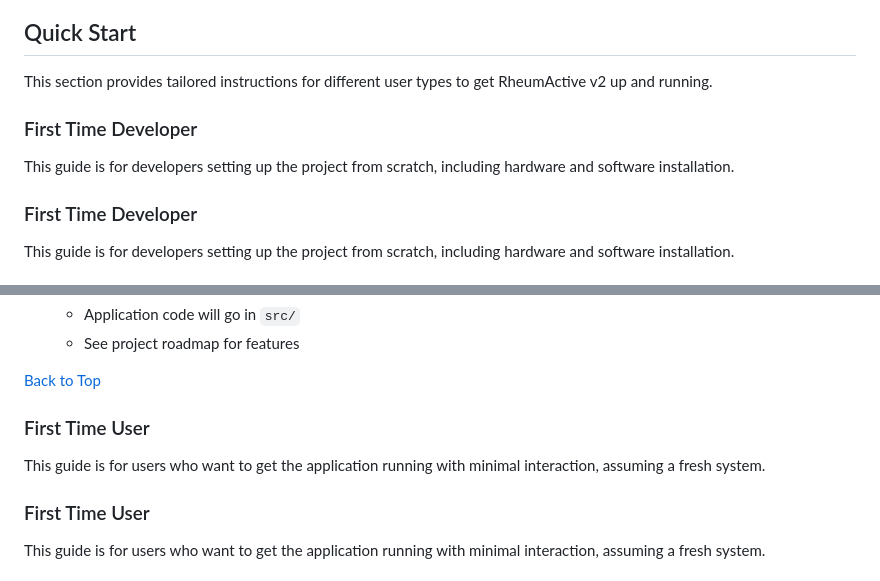
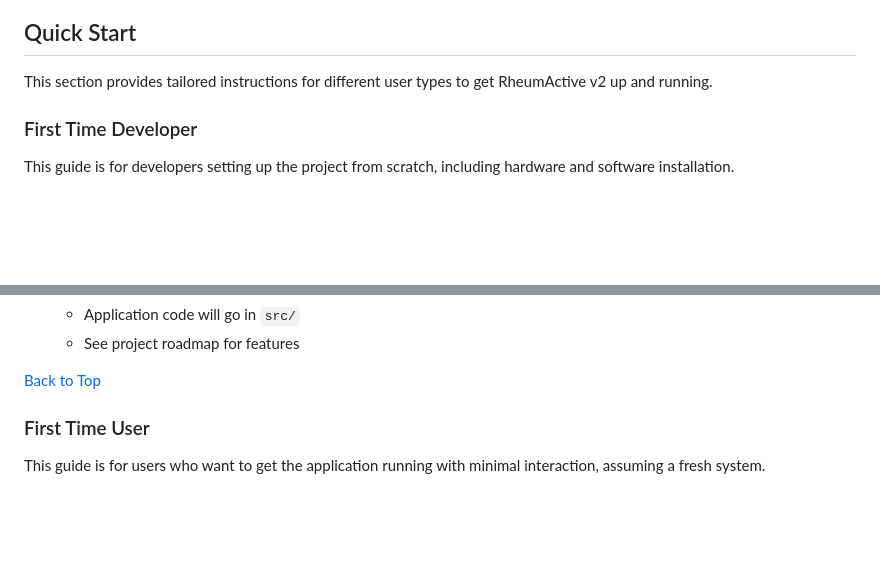
Before and after one commit to patrickcapaldo/rheumactive-v2, a Markdown page: README.md, 2 parts joined by grey strips. GitHub-like rendering; blank space fills up the shorter version.

Commit message:
updated setup instructions

```diff
--- a/README.md
+++ b/README.md
@@ -26,10 +26,6 @@ It also includes the RheumActive web application, built with Flask, for real-tim
 ## Quick Start
 
 This section provides tailored instructions for different user types to get RheumActive v2 up and running.
-
-### First Time Developer
-
-This guide is for developers setting up the project from scratch, including hardware and software installation.
 
 ### First Time Developer
 
@@ -224,10 +220,6 @@ After successful installation and initial setup:
     *   See project roadmap for features
 
 [Back to Top](#table-of-contents)
-
-### First Time User
-
-This guide is for users who want to get the application running with minimal interaction, assuming a fresh system.
 
 ### First Time User
 
```
